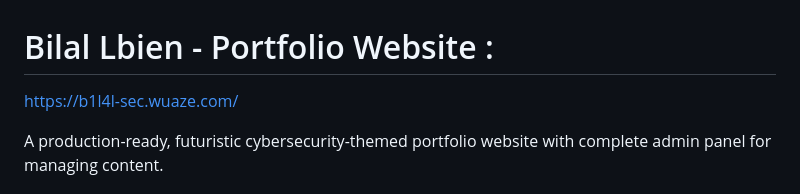
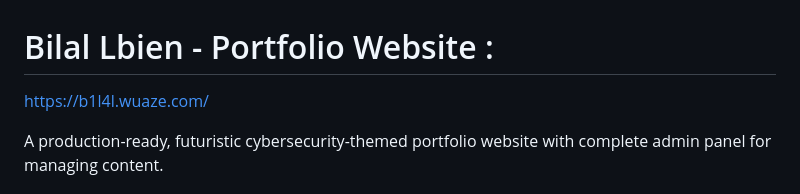
Before and after one commit to b1l4l-sec/My-Portfolio, a Markdown page: README.md, the part around the change. Rendered like a GitHub page.

Commit message:
Update portfolio website URL in README

```diff
--- a/README.md
+++ b/README.md
@@ -1,5 +1,5 @@
 # Bilal Lbien - Portfolio Website :
-https://b1l4l-sec.wuaze.com/
+https://b1l4l.wuaze.com/
 
 A production-ready, futuristic cybersecurity-themed portfolio website with complete admin panel for managing content.
 
```
